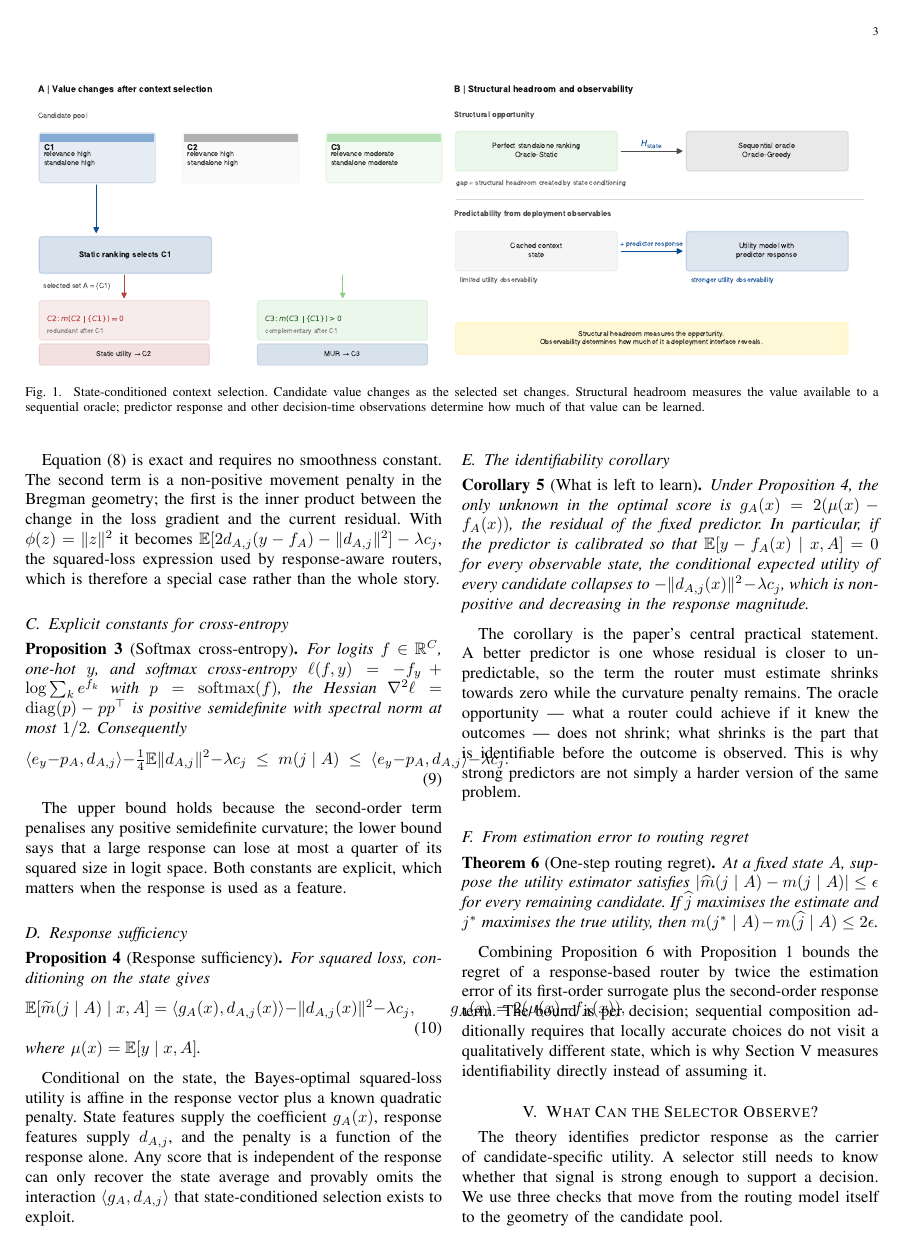
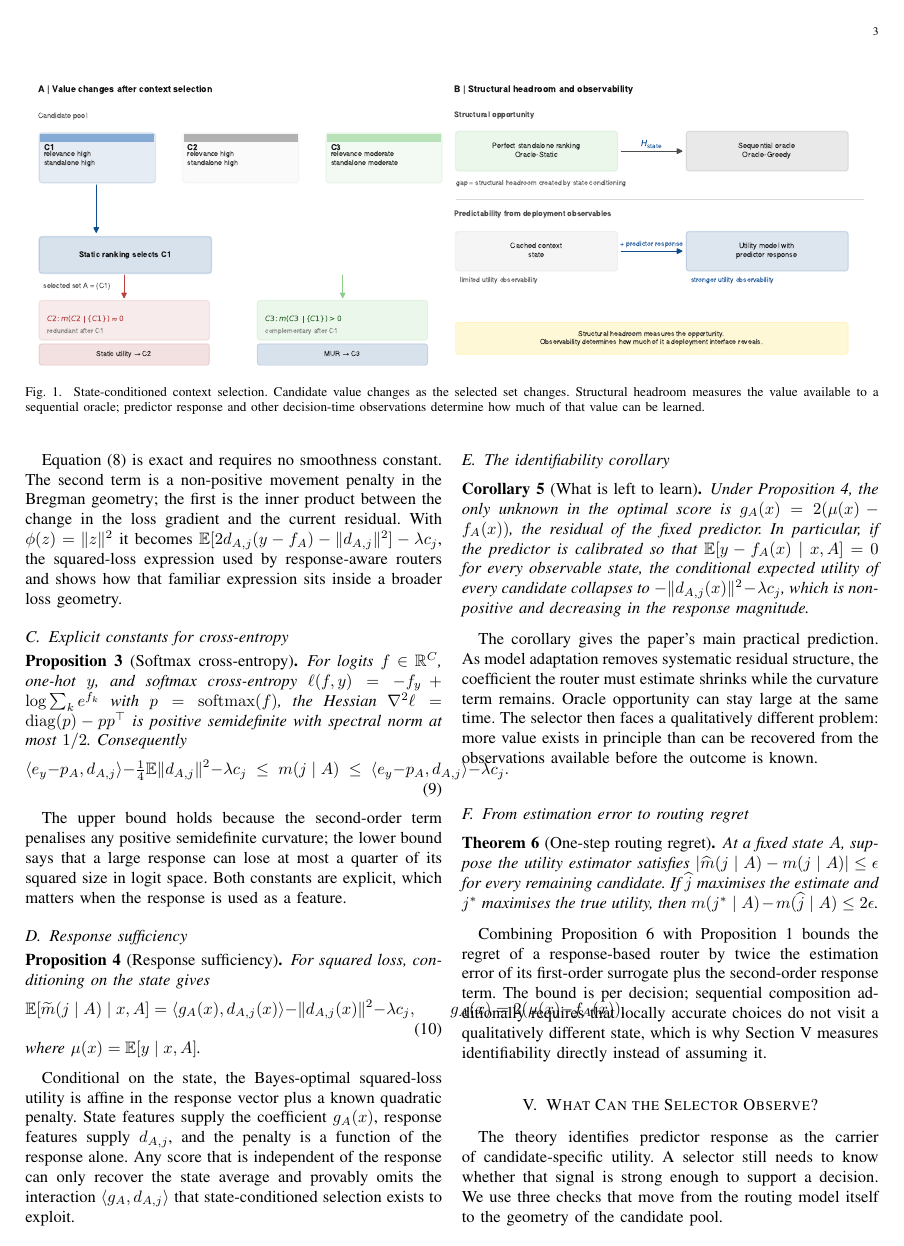
Before and after one commit to Marchematics/mlsys, a LaTeX paper (TKDE_MUR/paper/main.tex, which reads TKDE_MUR/paper/sections/4_theory.tex): page 3 of 12. Compiled offline with pdfLaTeX.

Commit message:
Simplify theory interpretation and remove defensive contrasts

```diff
--- a/TKDE_MUR/paper/sections/4_theory.tex
+++ b/TKDE_MUR/paper/sections/4_theory.tex
@@ -63,8 +63,8 @@ The second term is a non-positive movement penalty in the Bregman geometry; the
 first is the inner product between the change in the loss gradient and the
 current residual. With $\phi(z)=\|z\|^2$ it becomes
 $\E[2\dAj(y-f_A)-\|\dAj\|^2]-\lambda c_j$, the squared-loss expression used by
-response-aware routers, which is therefore a special case rather than the
-whole story.
+response-aware routers and shows how that familiar expression sits inside a
+broader loss geometry.
 
 \subsection{Explicit constants for cross-entropy}
 
@@ -124,13 +124,12 @@ to $-\|\dAj(x)\|^2-\lambda c_j$, which is non-positive and decreasing in the
 response magnitude.
 \end{corollary}
 
-The corollary is the paper's central practical statement. A better predictor is
-one whose residual is closer to unpredictable, so the term the router must
-estimate shrinks towards zero while the curvature penalty remains. The oracle
-opportunity --- what a router could achieve if it knew the outcomes --- does not
-shrink; what shrinks is the part that is identifiable before the outcome is
-observed. This is why strong predictors are not simply a harder version of the
-same problem.
+The corollary gives the paper's main practical prediction. As model adaptation
+removes systematic residual structure, the coefficient the router must estimate
+shrinks while the curvature term remains. Oracle opportunity can stay large at
+the same time. The selector then faces a qualitatively different problem: more
+value exists in principle than can be recovered from the observations available
+before the outcome is known.
 
 \subsection{From estimation error to routing regret}
 
```
